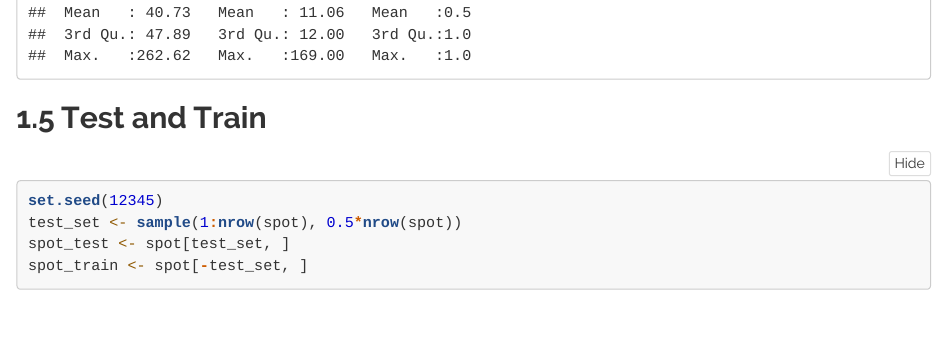
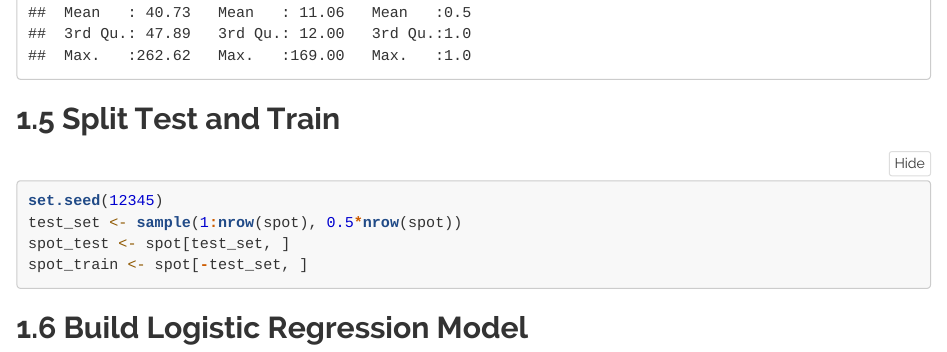
Before and after one commit to sammysunnyshine/TO-628-Final-Project, an R Markdown document (TO-628-Final Project.Rmd): the page in a window 1100 px wide, from 2060 px down before the commit and from 2080 px down after it, so that both start at the same text. Rendered offline with R 4.5, knitr and Pandoc, with nearby package versions; folded parts are opened.

Commit message:
Started code

````diff
--- a/TO-628-Final Project.Rmd
+++ b/TO-628-Final Project.Rmd
@@ -36,10 +36,15 @@ summary(spot)
 
 ```
 
-## Test and Train
+## Split Test and Train
 ```{r}
 set.seed(12345)
 test_set <- sample(1:nrow(spot), 0.5*nrow(spot))
 spot_test <- spot[test_set, ]
 spot_train <- spot[-test_set, ]
 ```
+
+## Build Logistic Regression Model
+```{r}
+
+```
````
